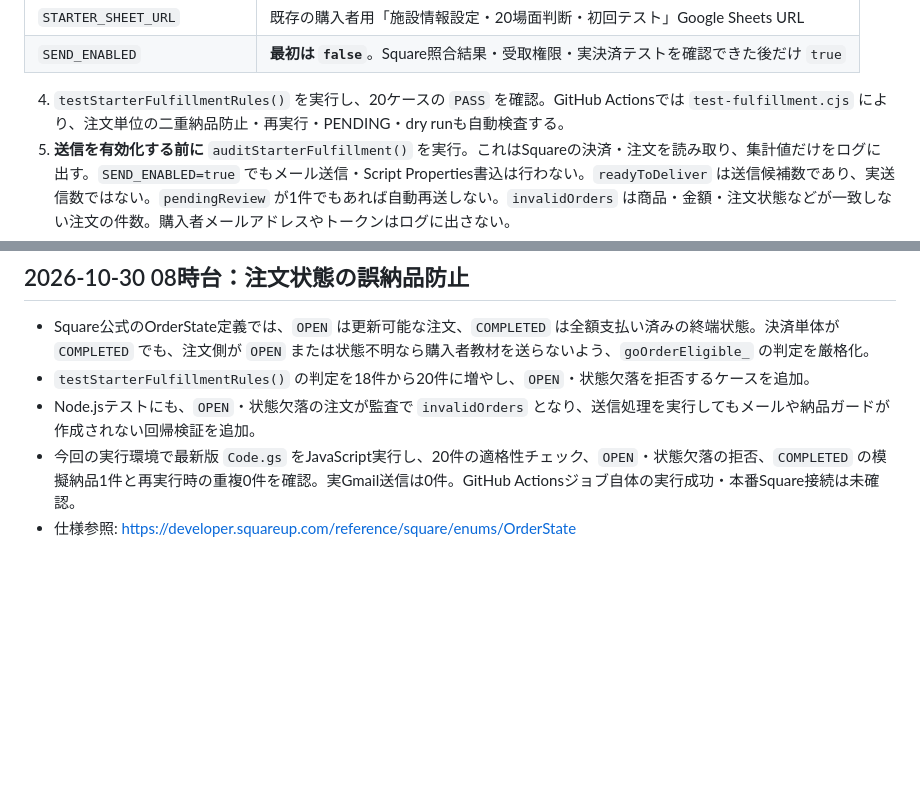
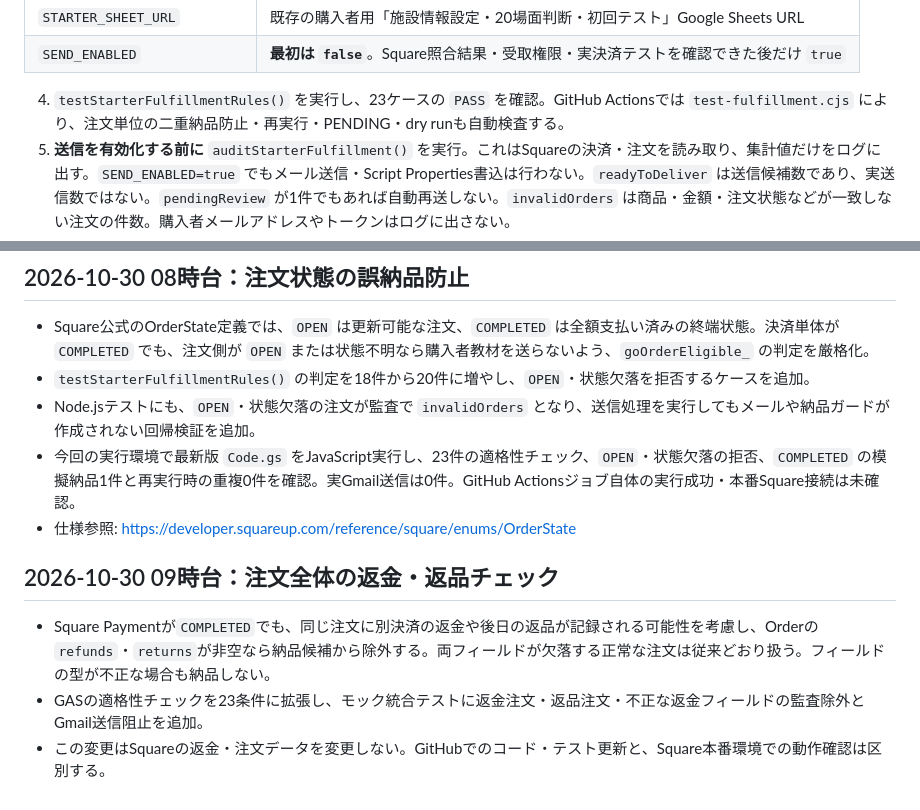
Before and after one commit to ysenterprisecorporation-ship-it/guestops-ai, a Markdown page: integrations/square-starter-fulfillment/README.md, 2 parts joined by grey strips. Rendered like a GitHub page; blank space fills up the shorter version.

Commit message:
Document order refund and return safeguards for Starter delivery

```diff
--- a/integrations/square-starter-fulfillment/README.md
+++ b/integrations/square-starter-fulfillment/README.md
@@ -25,7 +25,7 @@
 | `STARTER_SHEET_URL` | 既存の購入者用「施設情報設定・20場面判断・初回テスト」Google Sheets URL |
 | `SEND_ENABLED` | **最初は `false`**。Square照合結果・受取権限・実決済テストを確認できた後だけ `true` |
 
-4. `testStarterFulfillmentRules()` を実行し、20ケースの `PASS` を確認。GitHub Actionsでは `test-fulfillment.cjs` により、注文単位の二重納品防止・再実行・PENDING・dry runも自動検査する。
+4. `testStarterFulfillmentRules()` を実行し、23ケースの `PASS` を確認。GitHub Actionsでは `test-fulfillment.cjs` により、注文単位の二重納品防止・再実行・PENDING・dry runも自動検査する。
 5. **送信を有効化する前に** `auditStarterFulfillment()` を実行。これはSquareの決済・注文を読み取り、集計値だけをログに出す。`SEND_ENABLED=true` でもメール送信・Script Properties書込は行わない。`readyToDeliver` は送信候補数であり、実送信数ではない。`pendingReview` が1件でもあれば自動再送しない。`invalidOrders` は商品・金額・注文状態などが一致しない注文の件数。購入者メールアドレスやトークンはログに出さない。
 6. `runStarterFulfillment()` を**送信無効のまま**実行。実Squareデータの読取可否と対象商品の識別をログで確認する。
 7. 購入者用3ファイルが「リンクを知っている全員／閲覧者」であることを確認（2026-10-30にDrive APIで3件とも確認済み）。
@@ -81,5 +81,11 @@
 - Square公式のOrderState定義では、`OPEN` は更新可能な注文、`COMPLETED` は全額支払い済みの終端状態。決済単体が `COMPLETED` でも、注文側が `OPEN` または状態不明なら購入者教材を送らないよう、`goOrderEligible_` の判定を厳格化。
 - `testStarterFulfillmentRules()` の判定を18件から20件に増やし、`OPEN`・状態欠落を拒否するケースを追加。
 - Node.jsテストにも、`OPEN`・状態欠落の注文が監査で `invalidOrders` となり、送信処理を実行してもメールや納品ガードが作成されない回帰検証を追加。
-- 今回の実行環境で最新版 `Code.gs` をJavaScript実行し、20件の適格性チェック、`OPEN`・状態欠落の拒否、`COMPLETED` の模擬納品1件と再実行時の重複0件を確認。実Gmail送信は0件。GitHub Actionsジョブ自体の実行成功・本番Square接続は未確認。
+- 今回の実行環境で最新版 `Code.gs` をJavaScript実行し、23件の適格性チェック、`OPEN`・状態欠落の拒否、`COMPLETED` の模擬納品1件と再実行時の重複0件を確認。実Gmail送信は0件。GitHub Actionsジョブ自体の実行成功・本番Square接続は未確認。
 - 仕様参照: https://developer.squareup.com/reference/square/enums/OrderState
+
+
+## 2026-10-30 09時台：注文全体の返金・返品チェック
+- Square Paymentが`COMPLETED`でも、同じ注文に別決済の返金や後日の返品が記録される可能性を考慮し、Orderの`refunds`・`returns`が非空なら納品候補から除外する。両フィールドが欠落する正常な注文は従来どおり扱う。フィールドの型が不正な場合も納品しない。
+- GASの適格性チェックを23条件に拡張し、モック統合テストに返金注文・返品注文・不正な返金フィールドの監査除外とGmail送信阻止を追加。
+- この変更はSquareの返金・注文データを変更しない。GitHubでのコード・テスト更新と、Square本番環境での動作確認は区別する。
```
